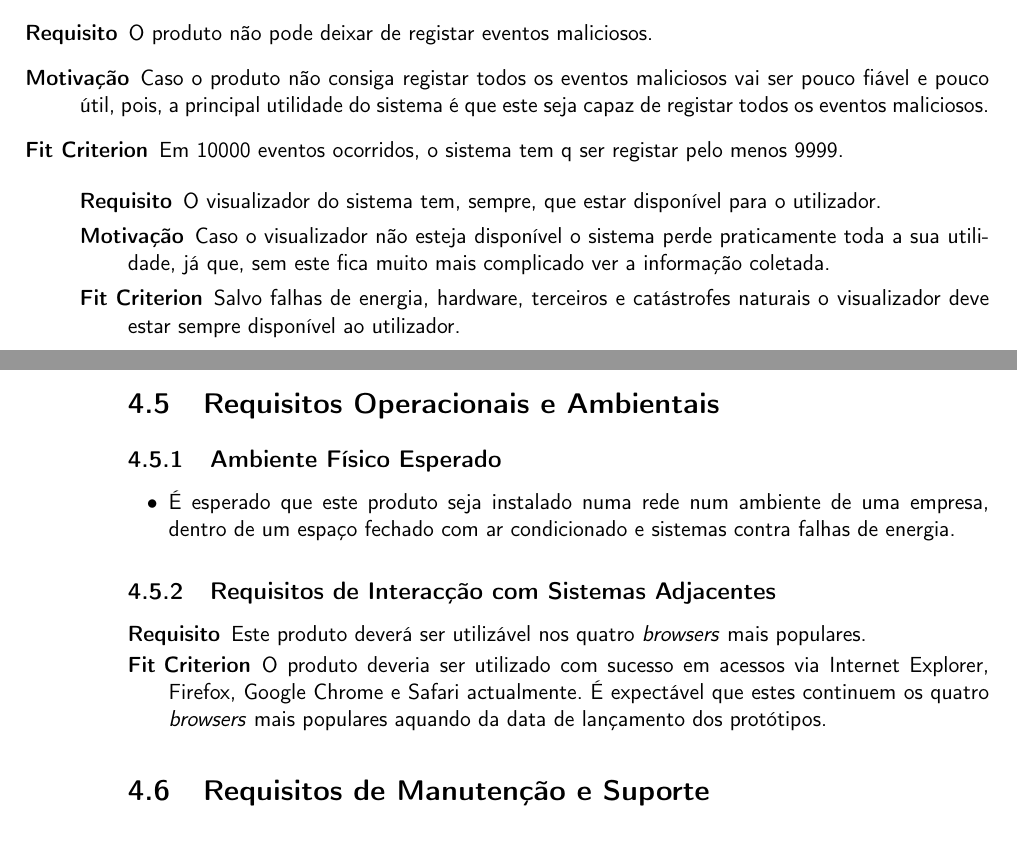
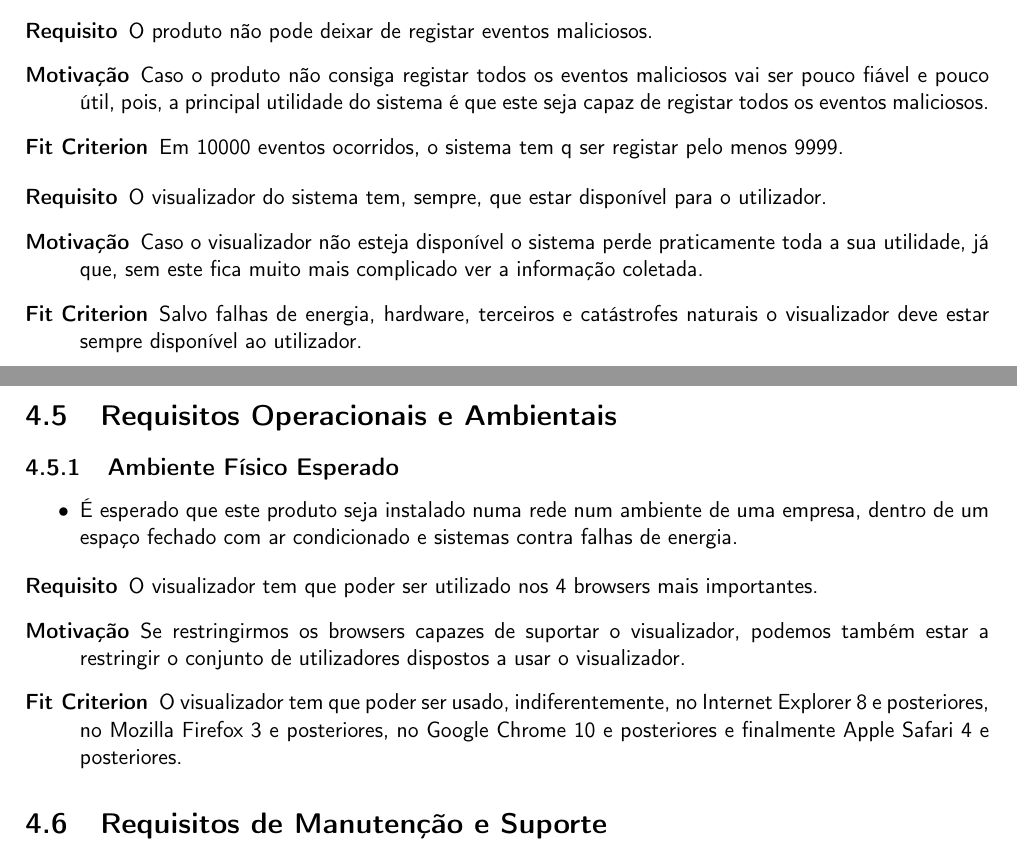
Before and after one commit to ulisses/delusion-requesitos, a LaTeX document (main.tex, which reads nonfunc.tex): two parts of pages 33 and 34 of 44 before the commit and two parts of pages 33 and 34 of 45 after it, joined at a grey line, cut so that both start at the same text. Compiled offline with pdfLaTeX; a LaTeX package or settings file that is missing is left out.

Commit message:
Non Funcs alteracoes

```diff
--- a/nonfunc.tex
+++ b/nonfunc.tex
@@ -93,7 +93,7 @@ todas as potencialidades que o produto disponibiliza.
 \item[Motivação] Caso o produto não consiga registar todos os eventos maliciosos vai ser pouco fiável e pouco útil, pois, a principal utilidade
 do sistema é que este seja capaz de registar todos os eventos maliciosos.
 \item[Fit Criterion] Em 10000 eventos ocorridos, o sistema tem q ser registar pelo menos 9999.
-\end{description
+\end{description}
 
 % Fim de requisito
 
@@ -104,13 +104,12 @@ do sistema é que este seja capaz de registar todos os eventos maliciosos.
 \item[Motivação] Caso o visualizador não esteja disponível o sistema perde praticamente toda a sua utilidade, já que, sem este fica muito mais
 complicado ver a informação coletada.
 \item[Fit Criterion] Salvo falhas de energia, hardware, terceiros e catástrofes naturais o visualizador deve estar sempre disponível ao utilizador.
-\end{description
+\end{description}
 
 % Fim de requisito
 
 
-
-
+% Acho que os dois seguintes nao interessam ate aos comments
 \subsection{Requisitos de Longevidade}
 \begin{itemize}
 \item É esperado que o produto desempenhe a sua função correctamente de forma constante, até que a regulamentação da área de domínio que rege o seu funcionamento seja alterada.
@@ -121,17 +120,26 @@ complicado ver a informação coletada.
 \begin{itemize}
 \item É esperado que este produto seja instalado numa rede num ambiente de uma empresa, dentro de um espaço fechado com ar condicionado e sistemas contra falhas de energia.
 \end{itemize}
+%%%%%%%%%%
 
-\subsection{Requisitos de Interacção com Sistemas Adjacentes}
+
+
+% Início de requisito
+
 \begin{description}
-\item[Requisito] Este produto deverá ser utilizável nos quatro \emph{browsers} mais populares.
-\item[Fit Criterion] O produto deveria ser utilizado com sucesso em acessos via Internet Explorer, Firefox, Google Chrome e Safari actualmente.
-É expectável que estes continuem os quatro \emph{browsers} mais populares aquando da data de lançamento dos protótipos.
+\item[Requisito] O visualizador tem que poder ser utilizado nos 4 browsers mais importantes.
+\item[Motivação] Se restringirmos os browsers capazes de suportar o visualizador, podemos também estar a restringir
+o conjunto de utilizadores dispostos a usar o visualizador.
+\item[Fit Criterion] O visualizador tem que poder ser usado, indiferentemente, no Internet Explorer 8 e posteriores, no Mozilla Firefox 3 e
+posteriores, no Google Chrome 10 e posteriores e finalmente Apple Safari 4 e posteriores.
 \end{description}
+
+% Fim de requisito
 
 \section{Requisitos de Manutenção e Suporte}
 \subsection{Requisitos de Manutenção}
 \begin{description}
 \item[Requisito] O produto deve poder ser mantido por utilizadores e \emph{developers} que não os originais.
-\item[Fit Criterion] O produto deve ser auto-suficiente em termos de suporte para utilizadores e \emph{developers} alheios ao desenvolvimento do produto, com recurso apenas ao manual de utilização.
+\item[Fit Criterion] O produto deve ser auto-suficiente em termos de suporte para utilizadores e \emph{developers} alheios ao desenvolvimento
+do produto, com recurso apenas ao manual de utilização.
 \end{description}
```
